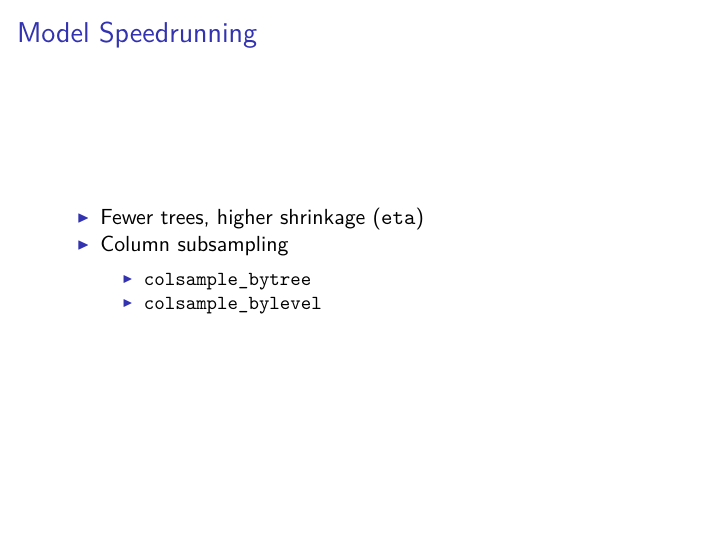
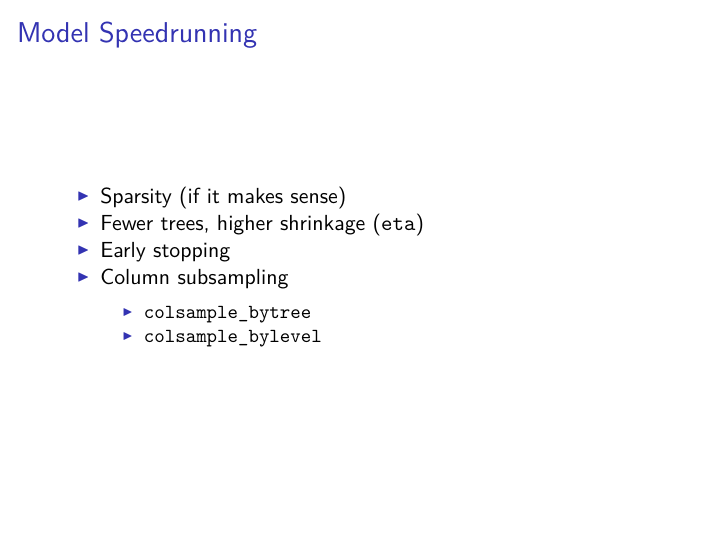
Before and after one commit to DexGroves/nn-intro, an R Markdown document (barug/24hr.Rmd): page 17 of 18. The pictures show the output file barug/24hr.pdf that the author committed with the source.

Commit message:
Close #1 and #2

```diff
--- a/barug/24hr.Rmd
+++ b/barug/24hr.Rmd
@@ -101,7 +101,9 @@ df <- add_jesse_features(df)
 
 ## Model Speedrunning
 
+  - Sparsity (if it makes sense)
   - Fewer trees, higher shrinkage (`eta`)
+  - Early stopping
   - Column subsampling
     - `colsample_bytree`
     - `colsample_bylevel`
```
Also changed, not shown: barug/24hr.pdf.
